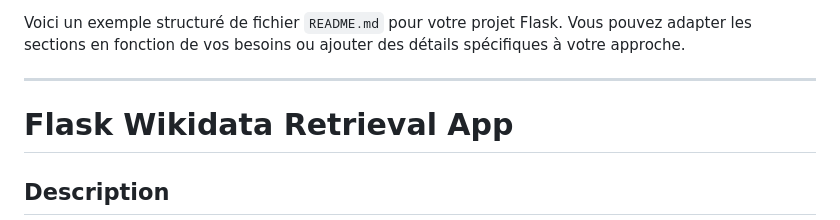
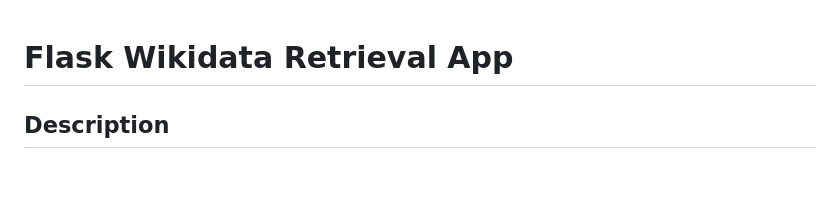
Before and after one commit to sambec/wikidata-retrieve, a Markdown page: README.md, the part around the change. GitHub-like rendering; blank space fills up the shorter version.

Commit message:
:books: update readme

```diff
--- a/README.md
+++ b/README.md
@@ -1,6 +1,4 @@
-Voici un exemple structuré de fichier `README.md` pour votre projet Flask. Vous pouvez adapter les sections en fonction de vos besoins ou ajouter des détails spécifiques à votre approche.
 
----
 
 # Flask Wikidata Retrieval App
 
```
